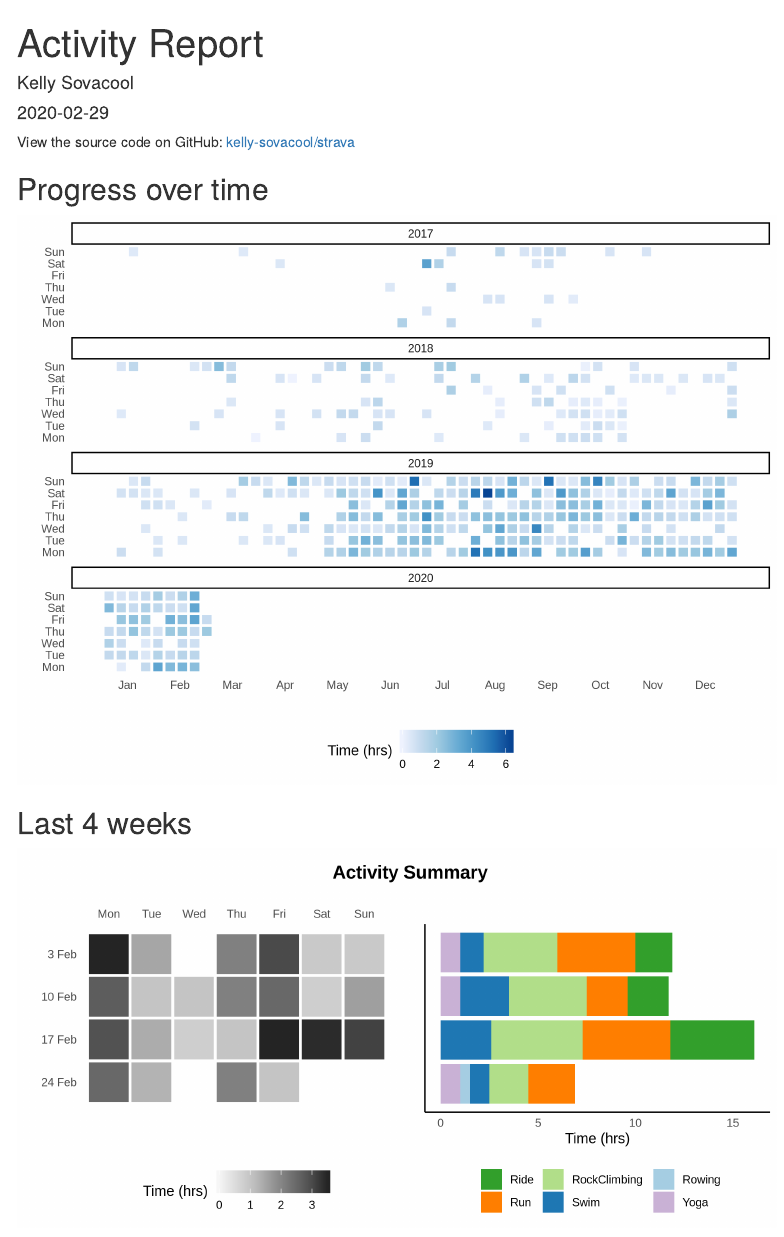
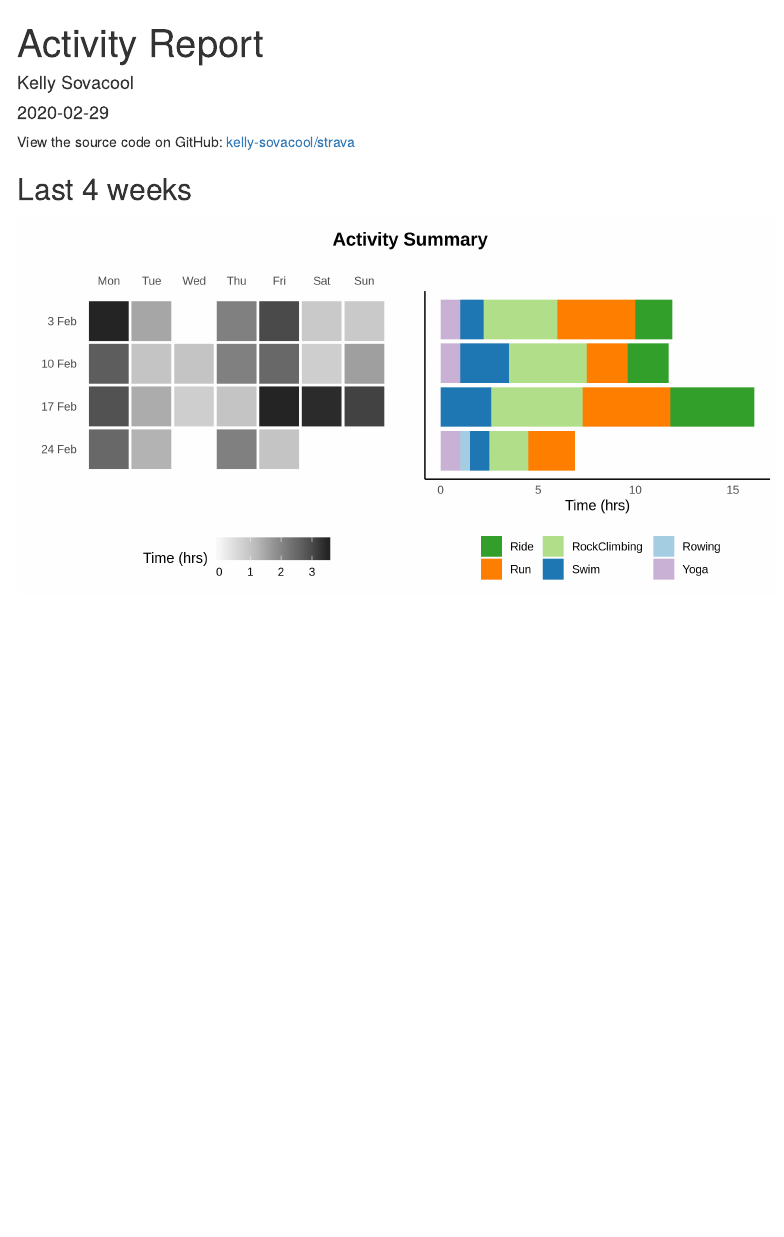
Before and after one commit to kelly-sovacool/strava, an R Markdown document (code/report.Rmd): the page in a window 1100 px wide, from its top. Rendered offline with R 4.5, knitr and Pandoc, with nearby package versions; menus at the side of the page are left out.

````diff
--- a/code/report.Rmd
+++ b/code/report.Rmd
@@ -18,12 +18,6 @@
 source(here::here("code", "read_processed_data.R"))
 knitr::opts_chunk$set(echo = FALSE, warning=FALSE, message=FALSE, fig.path = "figures/")
 ```
-
-## Progress over time
-```{r}
-knitr::include_graphics(here::here('figures', 'heatmap_calendar.png'))
-```
-
 ## Last 4 weeks
 ```{r, out.height='50%'}
 knitr::include_graphics(here::here("figures", "plot_summary_4_weeks.png"))
````
Also changed, not shown: code/report.Rmd (1 more changed lines).
